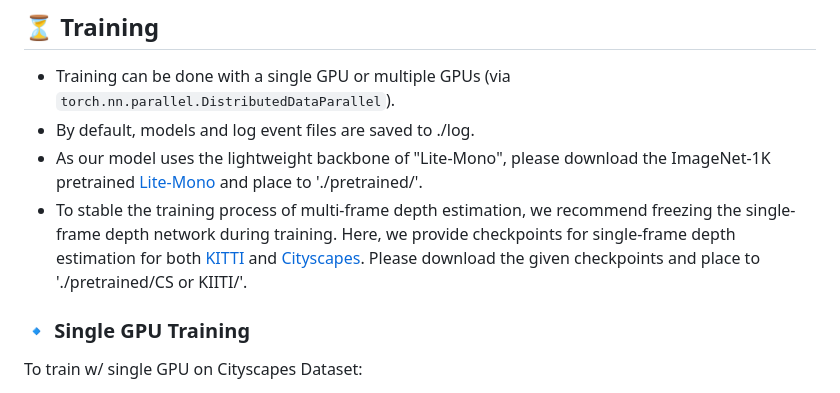
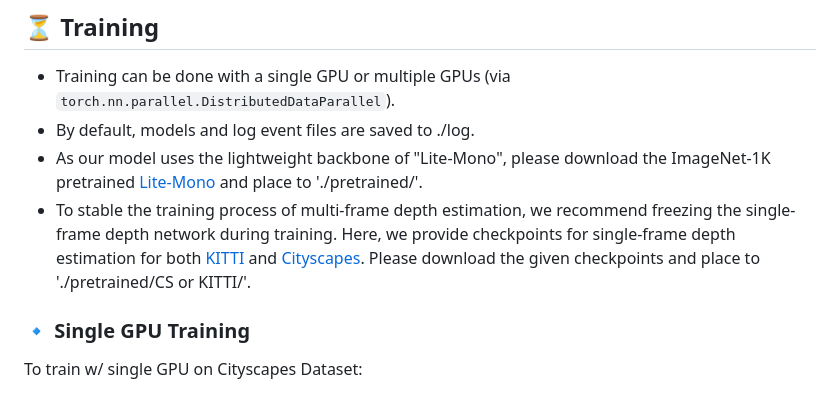
Before and after one commit to Sungmin-Woo/ProDepth, a Markdown page: README.md, the part around the change. GitHub-like rendering.

```diff
--- a/README.md
+++ b/README.md
@@ -132,7 +132,7 @@ You can download weights for some pretrained models here:
 - Training can be done with a single GPU or multiple GPUs (via `torch.nn.parallel.DistributedDataParallel`).
 - By default, models and log event files are saved to ./log.
 - As our model uses the lightweight backbone of "Lite-Mono", please download the ImageNet-1K pretrained [Lite-Mono](https://surfdrive.surf.nl/files/index.php/s/oil2ME6ymoLGDlL) and place to './pretrained/'.
-- To stable the training process of multi-frame depth estimation, we recommend freezing the single-frame depth network during training. Here, we provide checkpoints for single-frame depth estimation for both [KITTI](https://drive.google.com/file/d/1bg8EG9VsO24xAbpVAWRE_OUdK1hoHAIm/view?usp=drive_link) and [Cityscapes](https://drive.google.com/file/d/1b5SZHCfbT0GH1SVSR1eBnhqcz7AWYn43/view?usp=drive_link). Please download the given checkpoints and place to './pretrained/CS or KIITI/'.
+- To stable the training process of multi-frame depth estimation, we recommend freezing the single-frame depth network during training. Here, we provide checkpoints for single-frame depth estimation for both [KITTI](https://drive.google.com/file/d/1bg8EG9VsO24xAbpVAWRE_OUdK1hoHAIm/view?usp=drive_link) and [Cityscapes](https://drive.google.com/file/d/1b5SZHCfbT0GH1SVSR1eBnhqcz7AWYn43/view?usp=drive_link). Please download the given checkpoints and place to './pretrained/CS or KITTI/'.
 
 ### 🔹 Single GPU Training
 
```
